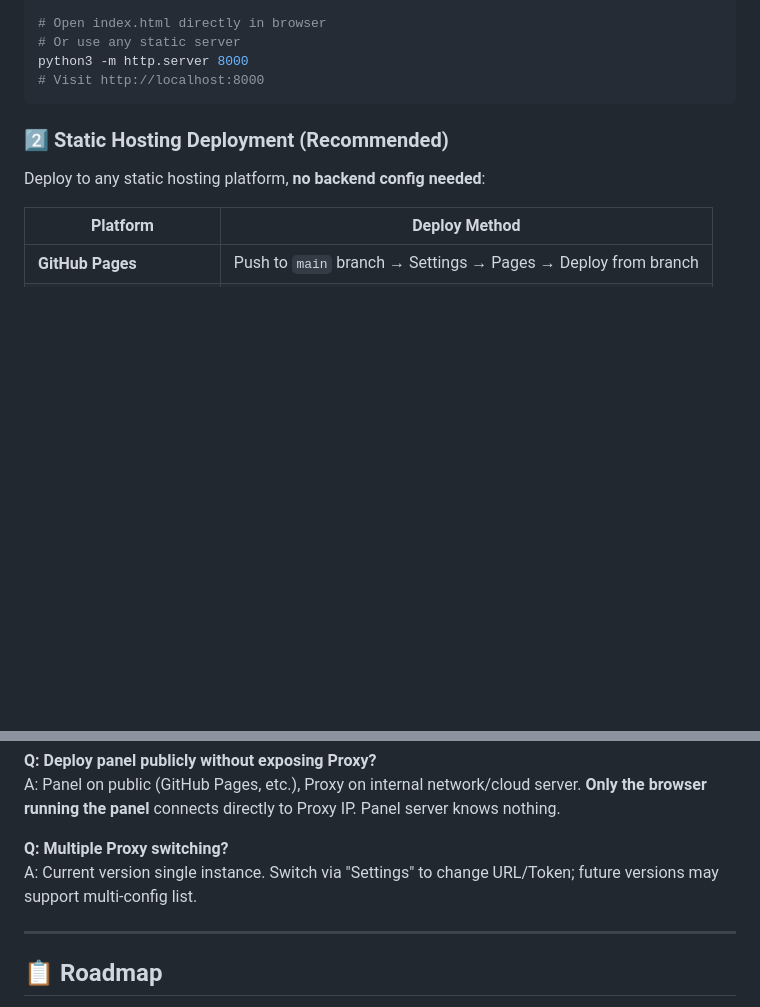
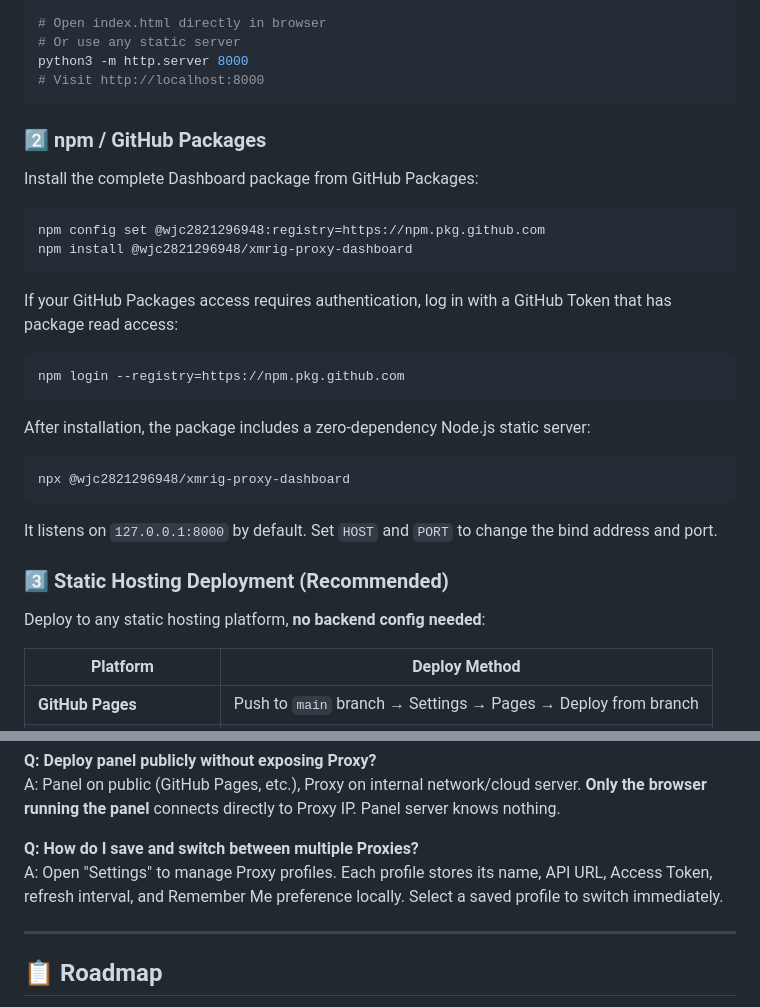
Before and after one commit to wjc2821296948/XMRig-Proxy-Dashboard, a Markdown page: README.en.md, 2 parts joined by grey strips. GitHub-like rendering; blank space fills up the shorter version.

Commit message:
docs: align English package documentation
Co-Authored-By: wjc <admin@lrate.top>
Co-Authored-By: chaogeshuodiannao <264668660+chaogeshuodiannao@users.noreply.github.com>
Co-Authored-By: ljscyh <ljscyh@outlook.com>
Co-Authored-By: ljscyk <ljscyk@outlook.com>
Co-Authored-By: ljsfather <3570421628@qq.com>
Co-Authored-By: ljslkr <ljslkr@outlook.com>
Co-Authored-By: ljszkr <ljszkr@outlook.com>
Co-Authored-By: wjc2821296948-163 <18267055839@163.com>
Co-Authored-By: wjc2821296948-fox <wjc2821296948@foxmail.com>
Co-Authored-By: wjc2821296948-qq <wjc2821296948@qq.com>
Co-Authored-By: Yuqing Huang <198178926+yqadv356@users.noreply.github.com>
Co-Authored-By: zfycyk <zfycyk@outlook.com>
Co-Authored-By: cgsdn <chaogeshuodiannao@outlook.com>
Co-Authored-By: Copilot <198982749+Copilot@users.noreply.github.com>
Co-Authored-By: Late770 <Late770@users.noreply.github.com>

````diff
--- a/README.en.md
+++ b/README.en.md
@@ -38,7 +38,30 @@ python3 -m http.server 8000
 # Visit http://localhost:8000
 ```
 
-### 2️⃣ Static Hosting Deployment (Recommended)
+### 2️⃣ npm / GitHub Packages
+
+Install the complete Dashboard package from GitHub Packages:
+
+```bash
+npm config set @wjc2821296948:registry=https://npm.pkg.github.com
+npm install @wjc2821296948/xmrig-proxy-dashboard
+```
+
+If your GitHub Packages access requires authentication, log in with a GitHub Token that has package read access:
+
+```bash
+npm login --registry=https://npm.pkg.github.com
+```
+
+After installation, the package includes a zero-dependency Node.js static server:
+
+```bash
+npx @wjc2821296948/xmrig-proxy-dashboard
+```
+
+It listens on `127.0.0.1:8000` by default. Set `HOST` and `PORT` to change the bind address and port.
+
+### 3️⃣ Static Hosting Deployment (Recommended)
 
 Deploy to any static hosting platform, **no backend config needed**:
 
@@ -162,8 +185,8 @@ A: Panel cannot recover it. Check `config.json` on your Proxy server for `access
 **Q: Deploy panel publicly without exposing Proxy?**
 A: Panel on public (GitHub Pages, etc.), Proxy on internal network/cloud server. **Only the browser running the panel** connects directly to Proxy IP. Panel server knows nothing.
 
-**Q: Multiple Proxy switching?**
-A: Current version single instance. Switch via "Settings" to change URL/Token; future versions may support multi-config list.
+**Q: How do I save and switch between multiple Proxies?**
+A: Open "Settings" to manage Proxy profiles. Each profile stores its name, API URL, Access Token, refresh interval, and Remember Me preference locally. Select a saved profile to switch immediately.
 
 ---
 
````
